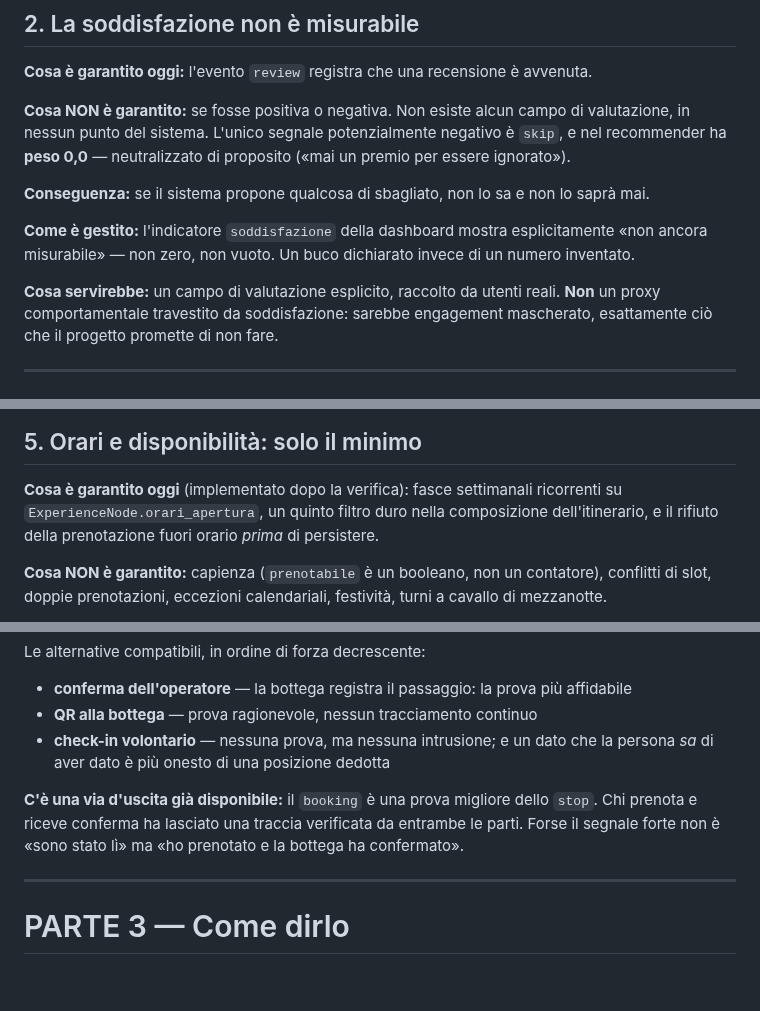
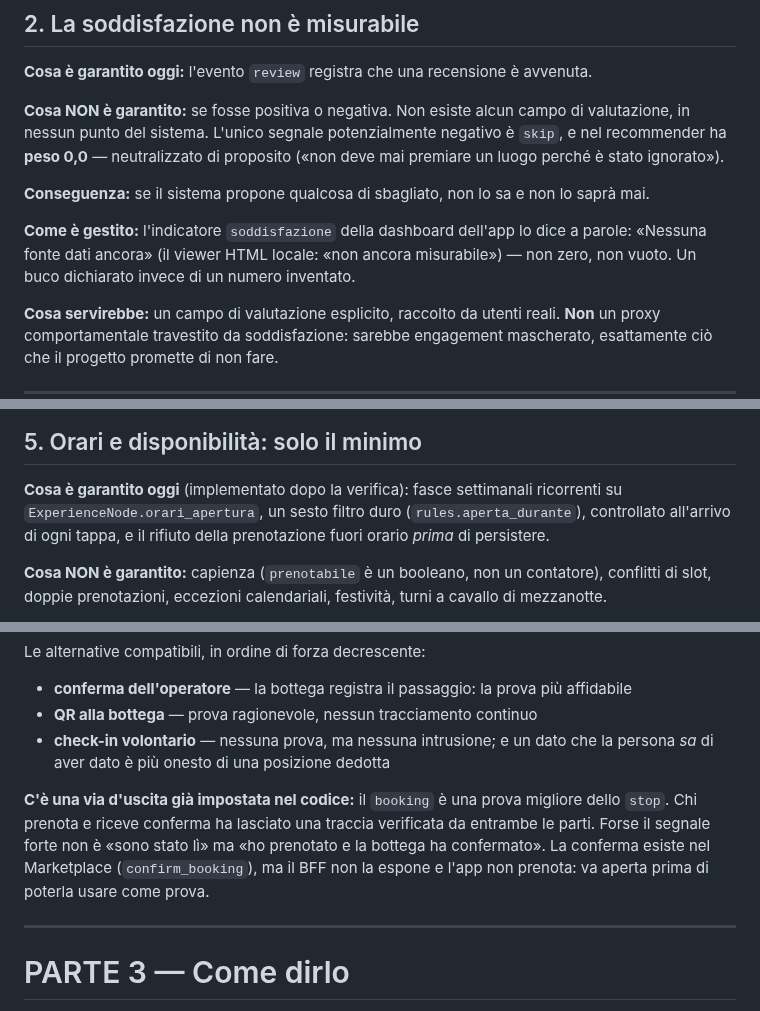
Before and after one commit to ssurli/lucca-soul-engine, a Markdown page: I_LIMITI_DEL_MOTORE.md, 3 parts joined by grey strips. GitHub-like rendering; blank space fills up the shorter version.

```diff
--- a/I_LIMITI_DEL_MOTORE.md
+++ b/I_LIMITI_DEL_MOTORE.md
@@ -47,12 +47,13 @@ sul tipo di prova (vedi Parte 2 — non è una scelta tecnica).
 
 **Cosa NON è garantito:** se fosse positiva o negativa. Non esiste alcun campo di valutazione,
 in nessun punto del sistema. L'unico segnale potenzialmente negativo è `skip`, e nel recommender
-ha **peso 0,0** — neutralizzato di proposito («mai un premio per essere ignorato»).
+ha **peso 0,0** — neutralizzato di proposito («non deve mai premiare un luogo perché è stato
+ignorato»).
 
 **Conseguenza:** se il sistema propone qualcosa di sbagliato, non lo sa e non lo saprà mai.
 
-**Come è gestito:** l'indicatore `soddisfazione` della dashboard mostra esplicitamente
-«non ancora misurabile» — non zero, non vuoto. Un buco dichiarato invece di un numero inventato.
+**Come è gestito:** l'indicatore `soddisfazione` della dashboard dell'app lo dice a parole:
+«Nessuna fonte dati ancora» (il viewer HTML locale: «non ancora misurabile») — non zero, non vuoto. Un buco dichiarato invece di un numero inventato.
 
 **Cosa servirebbe:** un campo di valutazione esplicito, raccolto da utenti reali. **Non** un
 proxy comportamentale travestito da soddisfazione: sarebbe engagement mascherato, esattamente
@@ -104,7 +109,8 @@ luoghi serviti — non un sistema geometrico, sovradimensionato per un pilota su
 ## 5. Orari e disponibilità: solo il minimo
 
 **Cosa è garantito oggi** (implementato dopo la verifica): fasce settimanali ricorrenti su
-`ExperienceNode.orari_apertura`, un quinto filtro duro nella composizione dell'itinerario, e il
+`ExperienceNode.orari_apertura`, un sesto filtro duro (`rules.aperta_durante`), controllato
+all'arrivo di ogni tappa, e il
 rifiuto della prenotazione fuori orario *prima* di persistere.
 
 **Cosa NON è garantito:** capienza (`prenotabile` è un booleano, non un contatore), conflitti di
@@ -269,9 +280,11 @@ Le alternative compatibili, in ordine di forza decrescente:
 - **check-in volontario** — nessuna prova, ma nessuna intrusione; e un dato che la persona *sa*
   di aver dato è più onesto di una posizione dedotta
 
-**C'è una via d'uscita già disponibile:** il `booking` è una prova migliore dello `stop`. Chi
-prenota e riceve conferma ha lasciato una traccia verificata da entrambe le parti. Forse il
-segnale forte non è «sono stato lì» ma «ho prenotato e la bottega ha confermato».
+**C'è una via d'uscita già impostata nel codice:** il `booking` è una prova migliore dello
+`stop`. Chi prenota e riceve conferma ha lasciato una traccia verificata da entrambe le parti.
+Forse il segnale forte non è «sono stato lì» ma «ho prenotato e la bottega ha confermato». La
+conferma esiste nel Marketplace (`confirm_booking`), ma il BFF non la espone e l'app non
+prenota: va aperta prima di poterla usare come prova.
 
 ---
 
```
Also changed, not shown: other parts of I_LIMITI_DEL_MOTORE.md (+25 -16 lines), COME_RACCONTARLO.md (+4 -1 lines), apps/lucca_soul_app/README.md (+1 -1 lines).
